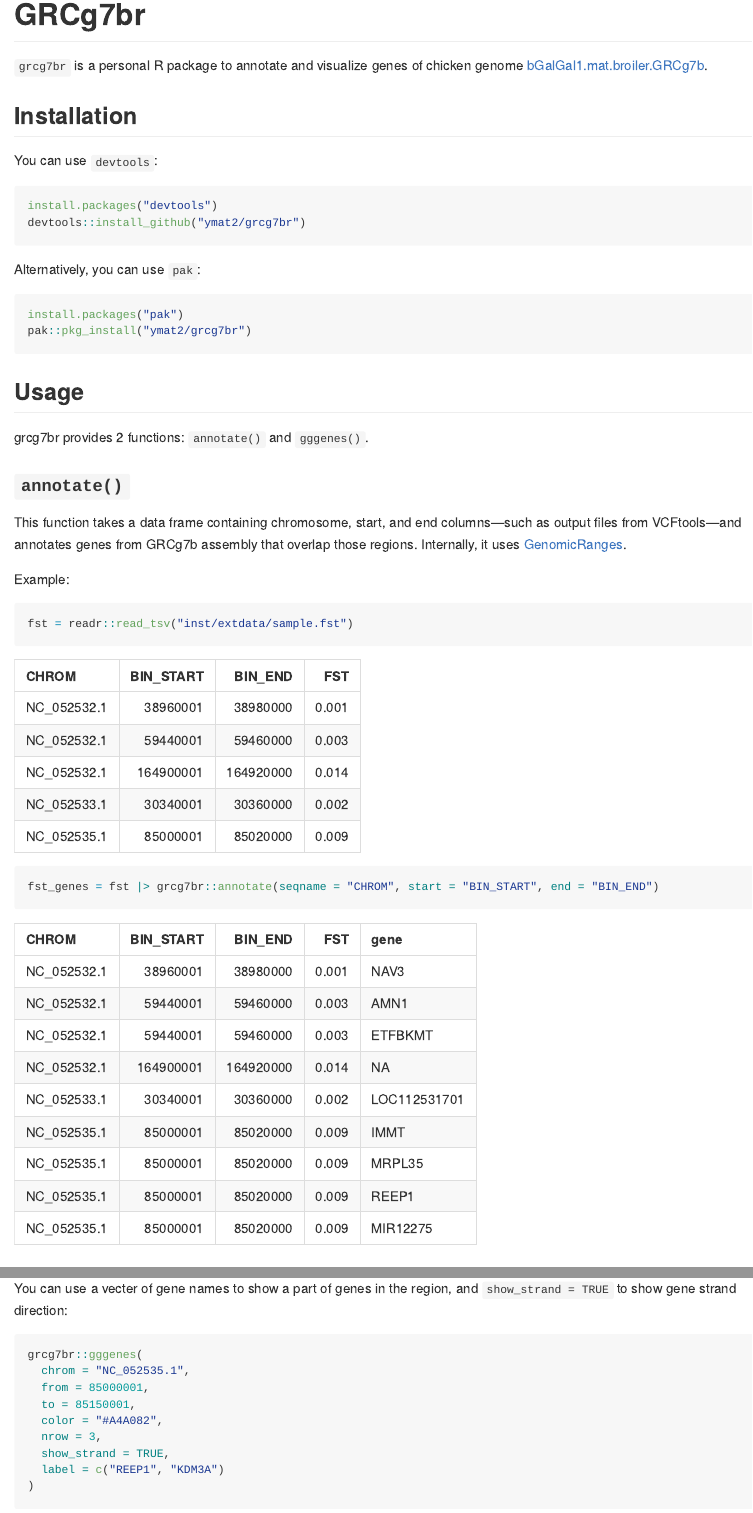
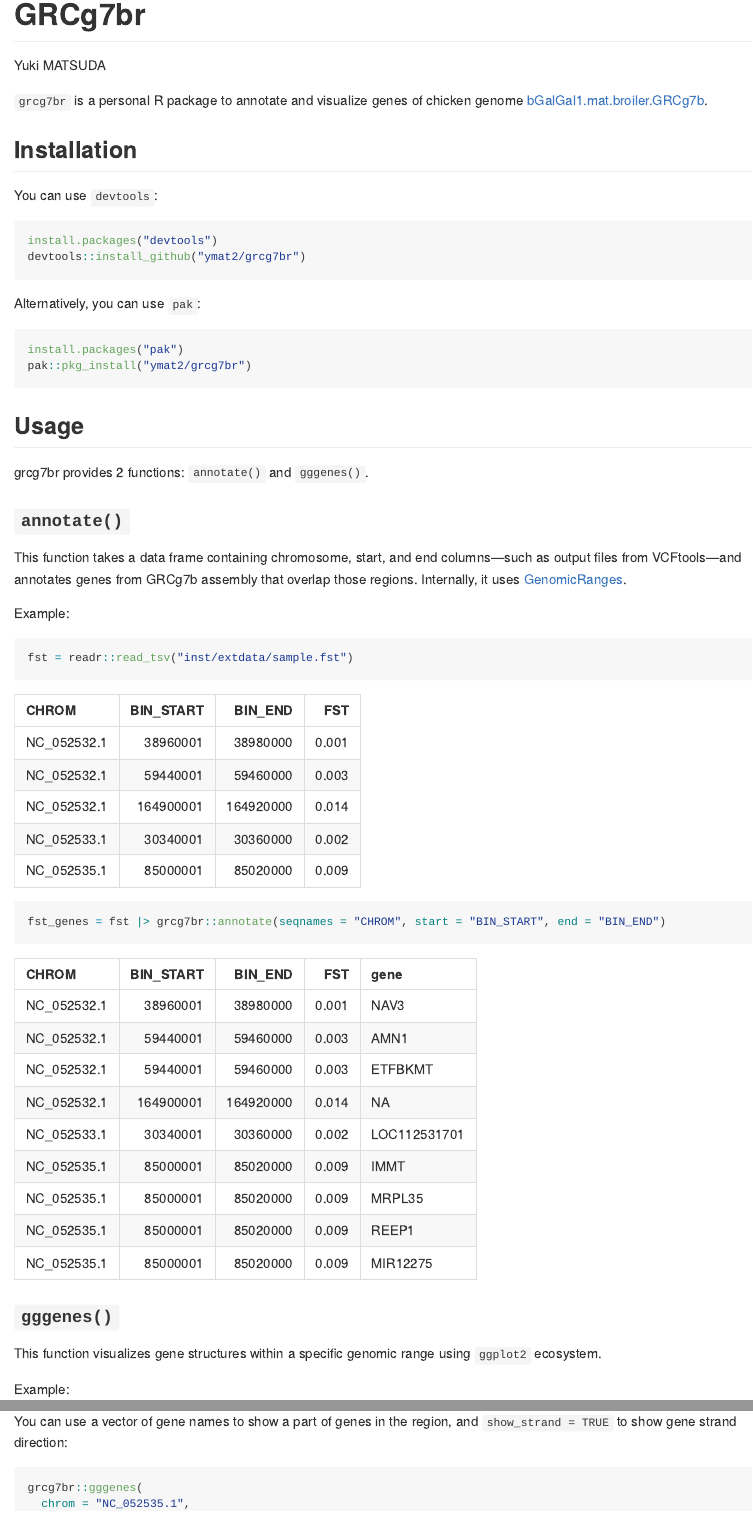
Before and after one commit to ymat2/grcg7br, an R Markdown document (README.Rmd): the page in a window 1100 px wide, from its top, and a second part further down, joined at a grey line. The pictures show the output file README.md that the author committed with the source, drawn offline in the style of GitHub.

Commit message:
fix: Fix typo; Bump version

````diff
--- a/README.Rmd
+++ b/README.Rmd
@@ -1,6 +1,6 @@
 ---
 title: "GRCg7br"
-auther: "Yuki MATSUDA"
+author: "Yuki MATSUDA"
 output: github_document
 ---
 
@@ -51,7 +51,7 @@ knitr::kable(fst)
 ```
 
 ```{r, message=FALSE}
-fst_genes = fst |> grcg7br::annotate(seqname = "CHROM", start = "BIN_START", end = "BIN_END")
+fst_genes = fst |> grcg7br::annotate(seqnames = "CHROM", start = "BIN_START", end = "BIN_END")
 ```
 
 ```{r, echo=FALSE, message=FALSE}
@@ -74,7 +74,7 @@ grcg7br::gggenes(
 )
 ```
 
-You can use a vecter of gene names to show a part of genes in the region,
+You can use a vector of gene names to show a part of genes in the region,
 and `show_strand = TRUE` to show gene strand direction:
 
 ```{r}
````
Also changed, not shown: R/annotate.R (+2 -2 lines), README.md, 2 other files.
